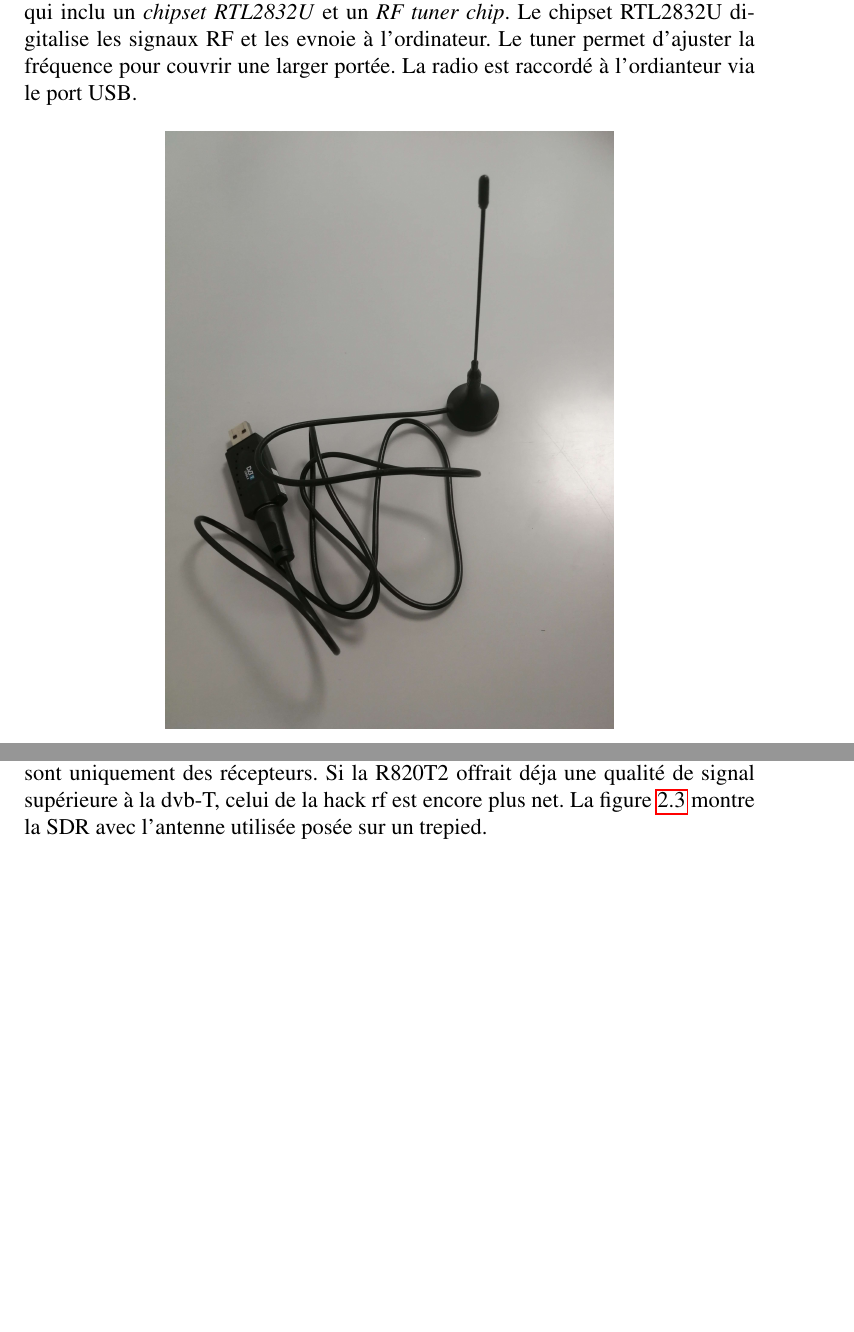
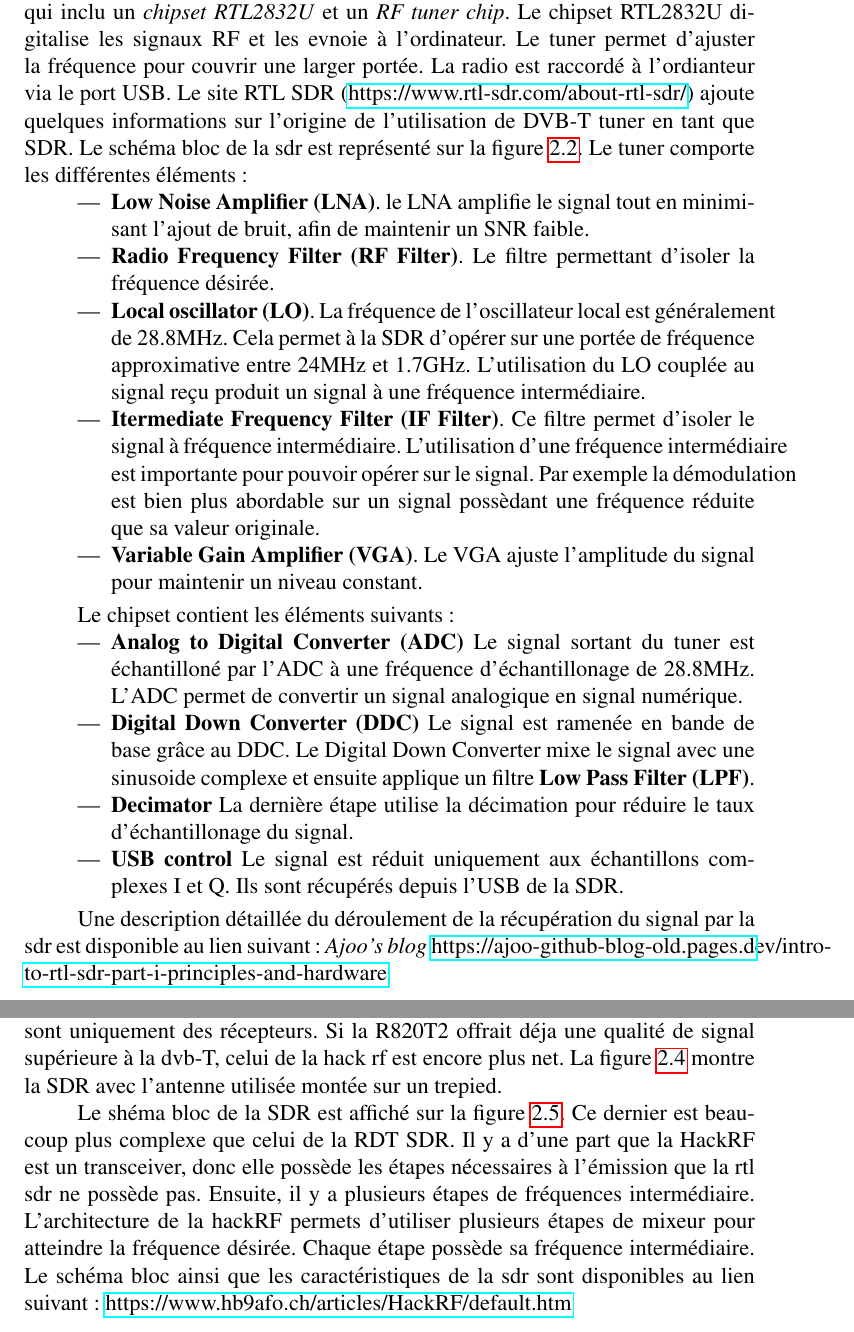
Before and after one commit to Arnaud458/TFE2023, a LaTeX document (memoireUMONS-LaTeX/memoire.tex, which reads memoireUMONS-LaTeX/chapters/chapitre2.tex): two parts of pages 32 and 34 of 68 before the commit and two parts of pages 32 and 34 of 71 after it, joined at a grey line, cut so that both start at the same text, the shorter picture padded with empty space. Compiled offline with pdfLaTeX.

Commit message:
schema block SDR

```diff
--- a/memoireUMONS-LaTeX/chapters/chapitre2.tex
+++ b/memoireUMONS-LaTeX/chapters/chapitre2.tex
@@ -16,10 +16,31 @@ Les SDR peuvent jouer le rôle d'émetteur ou de récepteur ou les deux. Différ
 
 \newpage
 
-\subsubsection{RTL SDR dvb-T}
+\subsubsection{RTL SDR dvb-T}\label{dvbt}
 
 La \textit{RTL SDR dvb-T} est la version la moins chère des radios utilisées. Cette radio est initialemnt utilisée pour recevoir des signaux dvb-T (\textit{Digital video broadcasting Terrestrial} télévisés. La figure \ref{term31} montre la radio, qui est un device USB qui inclu un \textit{chipset RTL2832U} et un \textit{RF tuner chip}. Le chipset RTL2832U digitalise les signaux RF et les evnoie à l'ordinateur. Le tuner permet d'ajuster la fréquence pour couvrir une larger portée.
-La radio est raccordé à l'ordianteur via le port USB.
+La radio est raccordé à l'ordianteur via le port USB. Le site RTL SDR (\href{https://www.rtl-sdr.com/about-rtl-sdr/}{https://www.rtl-sdr.com/about-rtl-sdr/}) ajoute quelques informations sur l'origine de l'utilisation de DVB-T tuner en tant que SDR. Le schéma bloc de la sdr est représenté sur la figure \ref{term3000}. Le tuner comporte les différentes éléments :
+\begin{itemize}
+\item \textbf{Low Noise Amplifier (LNA)}. le LNA amplifie le signal tout en minimisant l'ajout de bruit, afin de maintenir un SNR faible.
+\item \textbf{Radio Frequency Filter (RF Filter)}. Le filtre permettant d'isoler la fréquence désirée.
+\item \textbf{Local oscillator (LO)}. La fréquence de l'oscillateur local est généralement de 28.8MHz. Cela permet à la SDR d'opérer sur une portée de fréquence approximative entre 24MHz et 1.7GHz. L'utilisation du LO couplée au signal reçu produit un signal à une fréquence intermédiaire.
+\item \textbf{Itermediate Frequency Filter (IF Filter)}. Ce filtre permet d'isoler le signal à fréquence intermédiaire. L'utilisation d'une fréquence intermédiaire est importante pour pouvoir opérer sur le signal. Par exemple la démodulation est bien plus abordable sur un signal possèdant une fréquence réduite que sa valeur originale.
+\item \textbf{Variable Gain Amplifier (VGA)}. Le VGA ajuste l'amplitude du signal pour maintenir un niveau constant.
+\end{itemize}
+
+\vspace{0.1cm}
+
+Le chipset contient les éléments suivants :
+\begin{itemize}
+\item \textbf{Analog to Digital Converter (ADC)} Le signal sortant du tuner est échantilloné par l'ADC à une fréquence d'échantillonage de 28.8MHz. L'ADC permet de convertir un signal analogique en signal numérique.
+\item \textbf{Digital Down Converter (DDC)} Le signal est ramenée en bande de base grâce au DDC. Le Digital Down Converter  mixe le signal avec une sinusoide complexe et ensuite applique un filtre \textbf{Low Pass Filter (LPF)}.
+\item \textbf{Decimator} La dernière étape utilise la décimation pour réduire le taux d'échantillonage du signal.
+\item \textbf{USB control} Le signal est réduit uniquement aux échantillons complexes I et Q. Ils sont récupérés depuis l'USB de la SDR.
+\end{itemize}
+
+\vspace{0.1cm}
+
+Une description détaillée du déroulement de la récupération du signal par la sdr est disponible au lien suivant : \textit{Ajoo's blog} \href{https://ajoo-github-blog-old.pages.dev/intro-to-rtl-sdr-part-i-principles-and-hardware}{https://ajoo-github-blog-old.pages.dev/intro-to-rtl-sdr-part-i-principles-and-hardware}
 
 \begin{figure}[h]
 \centering
@@ -31,0 +56 @@ La radio est raccordé à l'ordianteur via le port USB.
+\caption{Schema bloc de la RTL SDR\cite{SBrtlsdr}}\label{term3000}
@@ -42,12 +70,12 @@ La deuxième radio logicielle utilisée est la \textit{RTL SDR R820T2}. Il y a d
 \caption{RTL SDR R820T2}\label{term32}
 \end{figure}
 
-\newpage
+
 
 
 \subsubsection{HackRF One}
 
-La dernière radio logicielle utilisée est la \textit{HackRF One}. Au dela du prix plus élevé, cette dernière radio est différente des deux autres. Elle est notament capable de gérer la transmission et la réception de signaux, là ou les deux autres sont uniquement des récepteurs. Si la R820T2 offrait déja une qualité de signal supérieure à la dvb-T, celui de la hack rf est encore plus net. La figure \ref{bothimages} montre la SDR avec l'antenne utilisée posée sur un trepied.
+La dernière radio logicielle utilisée est la \textit{HackRF One}. Au dela du prix plus élevé, cette dernière radio est différente des deux autres. Elle est notament capable de gérer la transmission et la réception de signaux, là ou les deux autres sont uniquement des récepteurs. Si la R820T2 offrait déja une qualité de signal supérieure à la dvb-T, celui de la hack rf est encore plus net. La figure \ref{bothimages} montre la SDR avec l'antenne utilisée montée sur un trepied.
 
 \begin{figure}[h]
 \centering
@@ -69,4 +97,4 @@ La dernière radio logicielle utilisée est la \textit{HackRF One}. Au dela du p
 \end{figure}
 
 
-\newpage
+Le shéma bloc de la SDR est affiché sur la figure \ref{term3001}. Ce dernier est beaucoup plus complexe que celui de la RDT SDR. Il y a d'une part que la HackRF est un transceiver, donc elle possède les étapes nécessaires à l'émission que la rtl sdr ne possède pas. Ensuite, il y a plusieurs étapes de fréquences intermédiaire. L'architecture de la hackRF permets d'utiliser plusieurs étapes de mixeur pour atteindre la fréquence désirée. Chaque étape possède sa fréquence intermédiaire. Le schéma bloc ainsi que les caractéristiques de la sdr sont disponibles au lien suivant : \href{https://www.hb9afo.ch/articles/HackRF/default.htm}{https://www.hb9afo.ch/articles/HackRF/default.htm}
@@ -73,3 +106,9 @@ La dernière radio logicielle utilisée est la \textit{HackRF One}. Au dela du p
+\caption{Schema bloc de la RTL SDR\cite{SBrtlsdr}}\label{term3001}
+\end{figure}
+
+\subsubsection{comparatifs des radios logicielles}
+
+
 
 \subsection{Module d'émission Lora}
 
```
Also changed, not shown: memoireUMONS-LaTeX/biblio.bib (+9 -0 lines), memoireUMONS-LaTeX/images/SB-rtlsdr.PNG (added), memoireUMONS-LaTeX/images/SBhackrf.png (added), memoireUMONS-LaTeX/chapters/chapitre2.tex (15 more changed lines).
